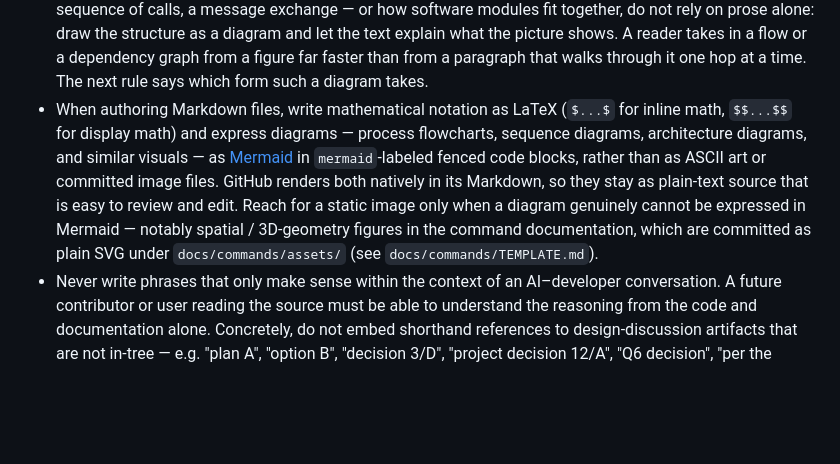
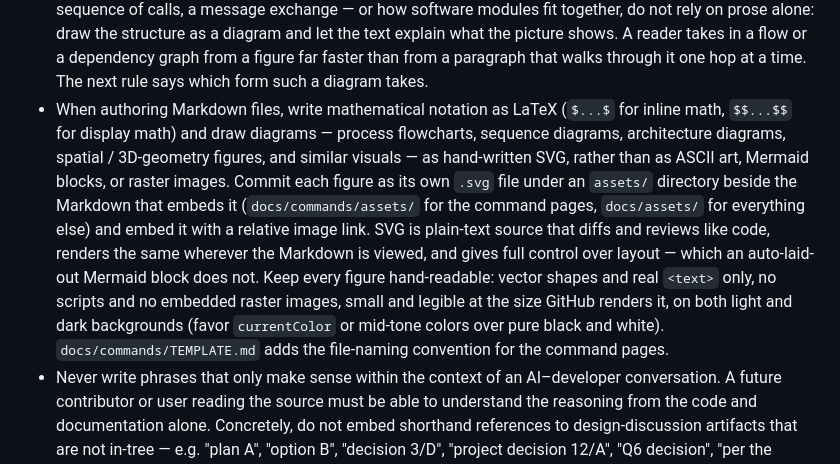
Before and after one commit to otenim/bagwiz, a Markdown page: AGENTS.md, the part around the change. GitHub-like rendering; blank space fills up the shorter version.

```diff
--- a/AGENTS.md
+++ b/AGENTS.md
@@ -47,17 +47,23 @@ to keep this file itself consistent over time.
   that walks through it one hop at a time. The next rule says which
   form such a diagram takes.
 - When authoring Markdown files, write mathematical notation as LaTeX
-  (`$...$` for inline math, `$$...$$` for display math) and express
+  (`$...$` for inline math, `$$...$$` for display math) and draw
   diagrams — process flowcharts, sequence diagrams, architecture
-  diagrams, and similar visuals — as
-  [Mermaid](https://mermaid.js.org/) in `mermaid`-labeled fenced code
-  blocks, rather than as ASCII art or committed image files. GitHub
-  renders both natively in its Markdown, so they stay as plain-text
-  source that is easy to review and edit. Reach for a static
-  image only when a diagram genuinely cannot be expressed in Mermaid —
-  notably spatial / 3D-geometry figures in the command documentation,
-  which are committed as plain SVG under `docs/commands/assets/` (see
-  `docs/commands/TEMPLATE.md`).
+  diagrams, spatial / 3D-geometry figures, and similar visuals — as
+  hand-written SVG, rather than as ASCII art, Mermaid blocks, or
+  raster images. Commit each figure as its own `.svg` file under an
+  `assets/` directory beside the Markdown that embeds it
+  (`docs/commands/assets/` for the command pages, `docs/assets/` for
+  everything else) and embed it with a relative image link. SVG is
+  plain-text source that diffs and reviews like code, renders the
+  same wherever the Markdown is viewed, and gives full control over
+  layout — which an auto-laid-out Mermaid block does not. Keep every
+  figure hand-readable: vector shapes and real `<text>` only, no
+  scripts and no embedded raster images, small and legible at the
+  size GitHub renders it, on both light and dark backgrounds (favor
+  `currentColor` or mid-tone colors over pure black and white).
+  `docs/commands/TEMPLATE.md` adds the file-naming convention for the
+  command pages.
 - Never write phrases that only make sense within the context of an
   AI–developer conversation. A future contributor or user reading the
   source must be able to understand the reasoning from the code and
```
Also changed, not shown: docs/commands/TEMPLATE.md (+10 -9 lines).
